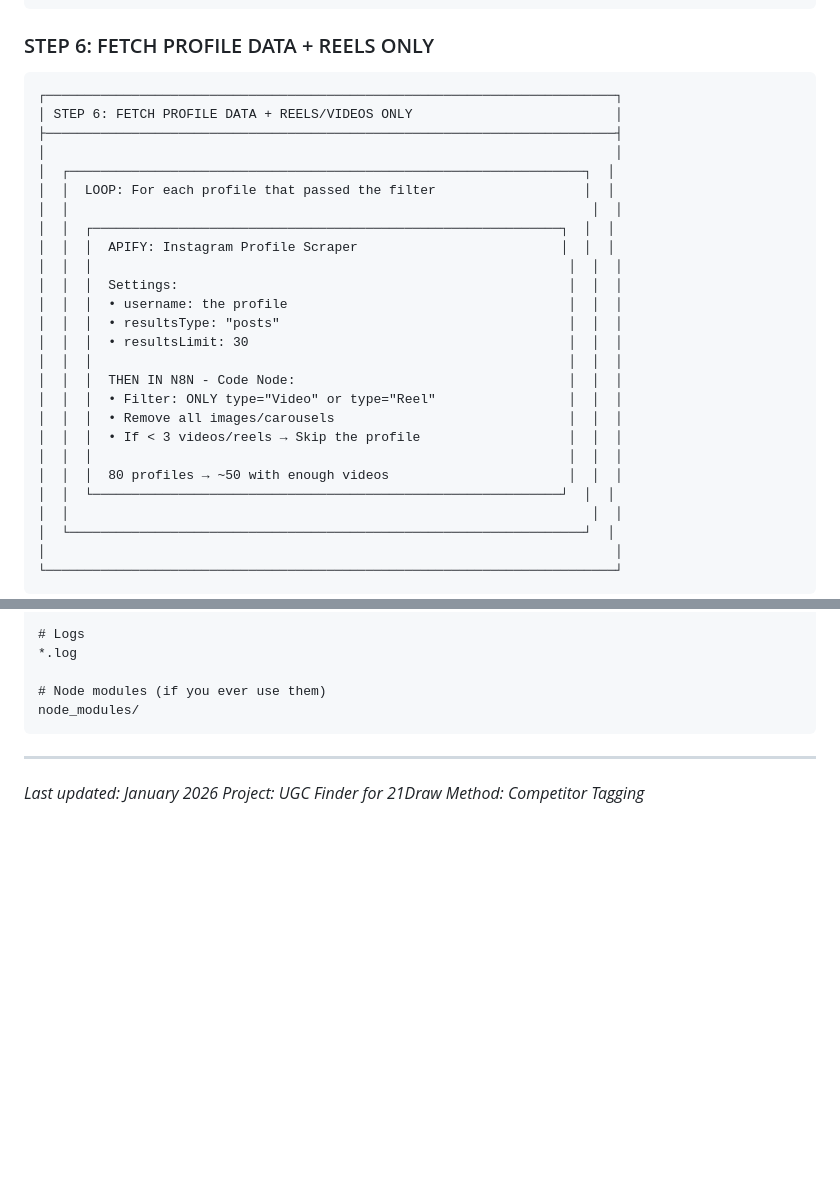
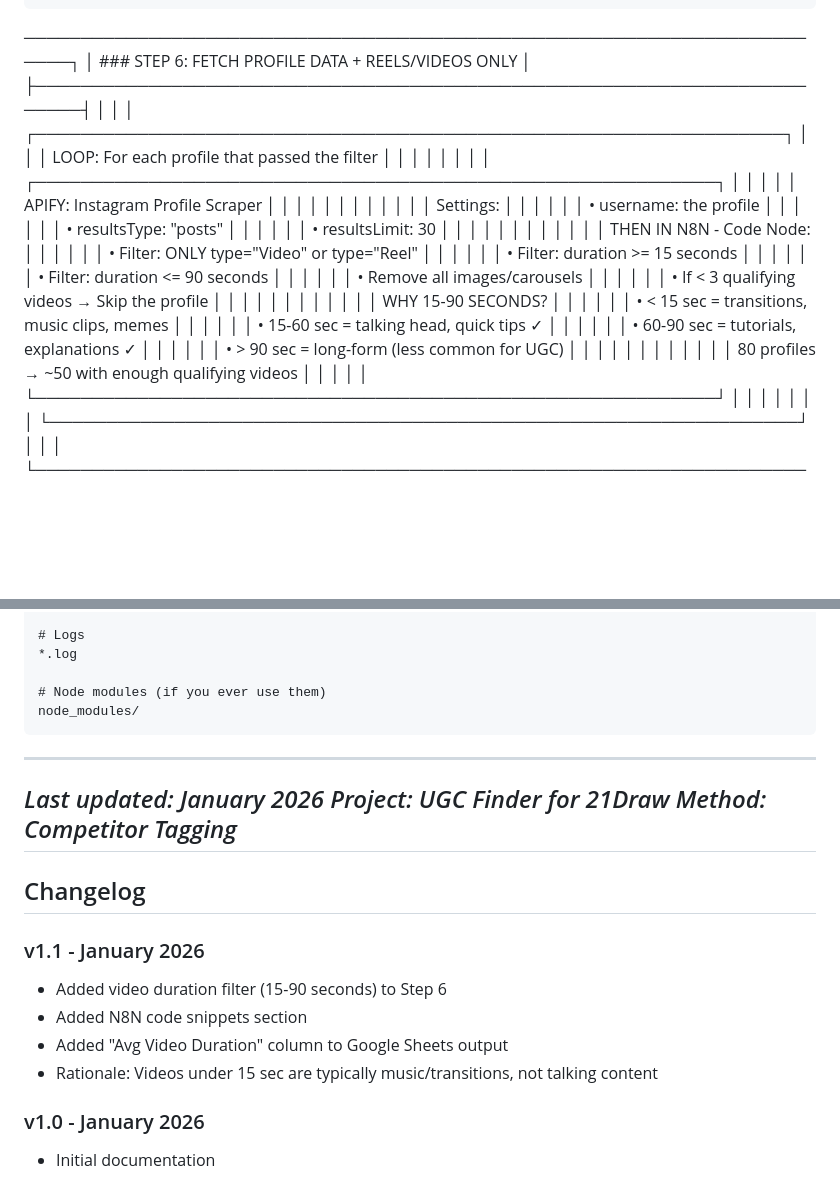
Before and after one commit to StudioSEM123/UGC21-draw, a Markdown page: docs/UGC_FINDER.md, 2 parts joined by grey strips. Rendered like a GitHub page; blank space fills up the shorter version.

````diff
--- a/docs/UGC_FINDER.md
+++ b/docs/UGC_FINDER.md
@@ -221,11 +221,8 @@
 └─────────────────────────────────────────────────────────────────────────┘
 ```
 
-### STEP 6: FETCH PROFILE DATA + REELS ONLY
-
-```
-┌─────────────────────────────────────────────────────────────────────────┐
-│ STEP 6: FETCH PROFILE DATA + REELS/VIDEOS ONLY                          │
+─────────────────────────────────────────────────────────────────────────┐
+│ ### STEP 6: FETCH PROFILE DATA + REELS/VIDEOS ONLY                          │
 ├─────────────────────────────────────────────────────────────────────────┤
 │                                                                         │
 │  ┌──────────────────────────────────────────────────────────────────┐  │
@@ -241,10 +238,18 @@
 │  │  │                                                             │  │  │
 │  │  │  THEN IN N8N - Code Node:                                   │  │  │
 │  │  │  • Filter: ONLY type="Video" or type="Reel"                 │  │  │
+│  │  │  • Filter: duration >= 15 seconds                           │  │  │
+│  │  │  • Filter: duration <= 90 seconds                           │  │  │
 │  │  │  • Remove all images/carousels                              │  │  │
-│  │  │  • If < 3 videos/reels → Skip the profile                   │  │  │
+│  │  │  • If < 3 qualifying videos → Skip the profile              │  │  │
 │  │  │                                                             │  │  │
-│  │  │  80 profiles → ~50 with enough videos                       │  │  │
+│  │  │  WHY 15-90 SECONDS?                                         │  │  │
+│  │  │  • < 15 sec = transitions, music clips, memes               │  │  │
+│  │  │  • 15-60 sec = talking head, quick tips ✓                   │  │  │
+│  │  │  • 60-90 sec = tutorials, explanations ✓                    │  │  │
+│  │  │  • > 90 sec = long-form (less common for UGC)               │  │  │
+│  │  │                                                             │  │  │
+│  │  │  80 profiles → ~50 with enough qualifying videos            │  │  │
 │  │  └────────────────────────────────────────────────────────────┘  │  │
 │  │                                                                   │  │
 │  └──────────────────────────────────────────────────────────────────┘  │
@@ -763,3 +799,15 @@ node_modules/
 *Last updated: January 2026*
 *Project: UGC Finder for 21Draw*
 *Method: Competitor Tagging*
+---
+
+## Changelog
+
+### v1.1 - January 2026
+- Added video duration filter (15-90 seconds) to Step 6
+- Added N8N code snippets section
+- Added "Avg Video Duration" column to Google Sheets output
+- Rationale: Videos under 15 sec are typically music/transitions, not talking content
+
+### v1.0 - January 2026
+- Initial documentation
````
Also changed, not shown: other parts of docs/UGC_FINDER.md (+54 -23 lines).
